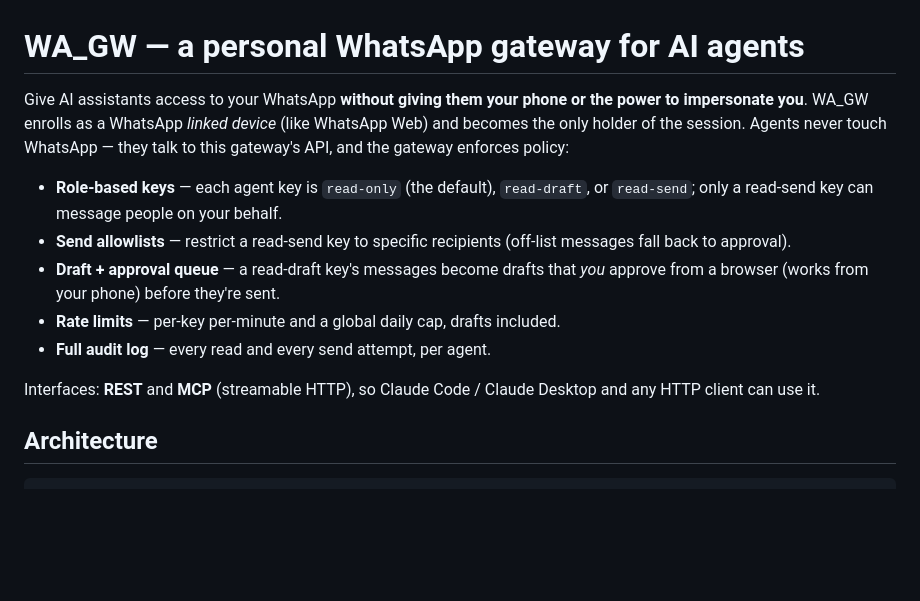
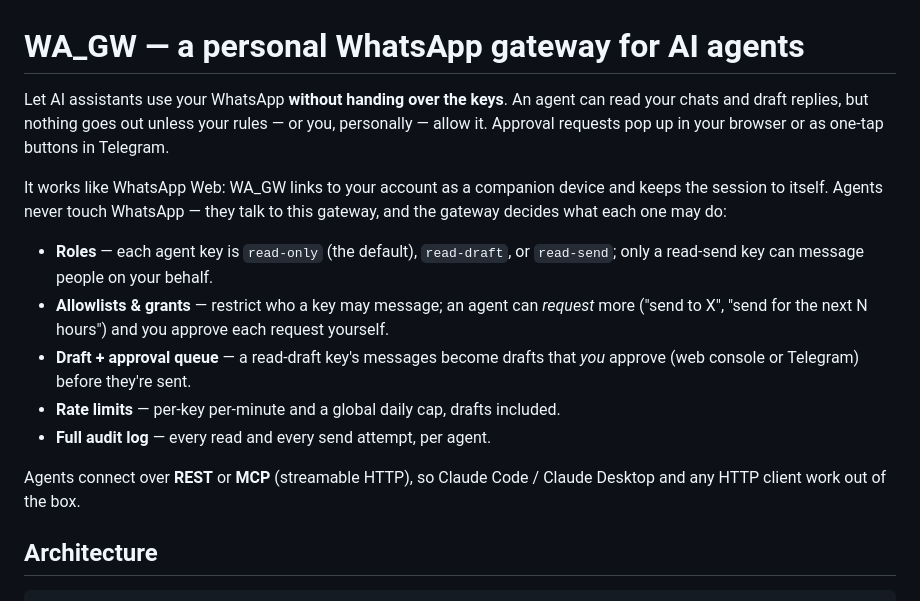
Before and after one commit to pelegw/whatsapp-gateway, a Markdown page: README.md, the part around the change. GitHub-like rendering; blank space fills up the shorter version.

Commit message:
Lead the README with a plain-language pitch
Match the simplified GitHub About: say what it does and why before how,
fold grants + Telegram approvals into the intro bullets.

Co-Authored-By: Claude Fable 5 <noreply@anthropic.com>
Claude-Session: https://claude.ai/code/session_01CnYSdE8SkHcfKu1yGeodym

```diff
--- a/README.md
+++ b/README.md
@@ -1,22 +1,26 @@
 # WA_GW — a personal WhatsApp gateway for AI agents
 
-Give AI assistants access to your WhatsApp **without giving them your phone or
-the power to impersonate you**. WA_GW enrolls as a WhatsApp *linked device*
-(like WhatsApp Web) and becomes the only holder of the session. Agents never
-touch WhatsApp — they talk to this gateway's API, and the gateway enforces
-policy:
+Let AI assistants use your WhatsApp **without handing over the keys**. An agent
+can read your chats and draft replies, but nothing goes out unless your rules —
+or you, personally — allow it. Approval requests pop up in your browser or as
+one-tap buttons in Telegram.
 
-- **Role-based keys** — each agent key is `read-only` (the default), `read-draft`,
-  or `read-send`; only a read-send key can message people on your behalf.
-- **Send allowlists** — restrict a read-send key to specific recipients (off-list
-  messages fall back to approval).
+It works like WhatsApp Web: WA_GW links to your account as a companion device
+and keeps the session to itself. Agents never touch WhatsApp — they talk to
+this gateway, and the gateway decides what each one may do:
+
+- **Roles** — each agent key is `read-only` (the default), `read-draft`, or
+  `read-send`; only a read-send key can message people on your behalf.
+- **Allowlists & grants** — restrict who a key may message; an agent can
+  *request* more ("send to X", "send for the next N hours") and you approve
+  each request yourself.
 - **Draft + approval queue** — a read-draft key's messages become drafts that
-  *you* approve from a browser (works from your phone) before they're sent.
+  *you* approve (web console or Telegram) before they're sent.
 - **Rate limits** — per-key per-minute and a global daily cap, drafts included.
 - **Full audit log** — every read and every send attempt, per agent.
 
-Interfaces: **REST** and **MCP** (streamable HTTP), so Claude Code / Claude
-Desktop and any HTTP client can use it.
+Agents connect over **REST** or **MCP** (streamable HTTP), so Claude Code /
+Claude Desktop and any HTTP client work out of the box.
 
 ## Architecture
 
```
